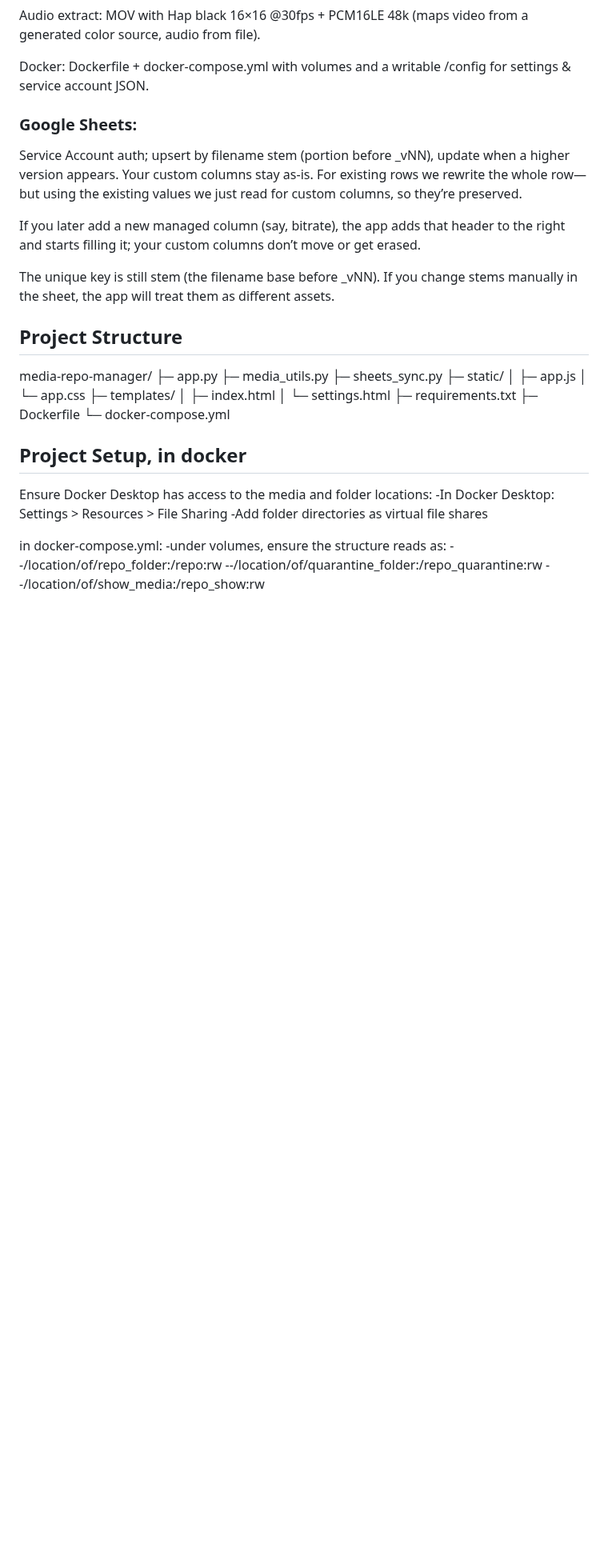
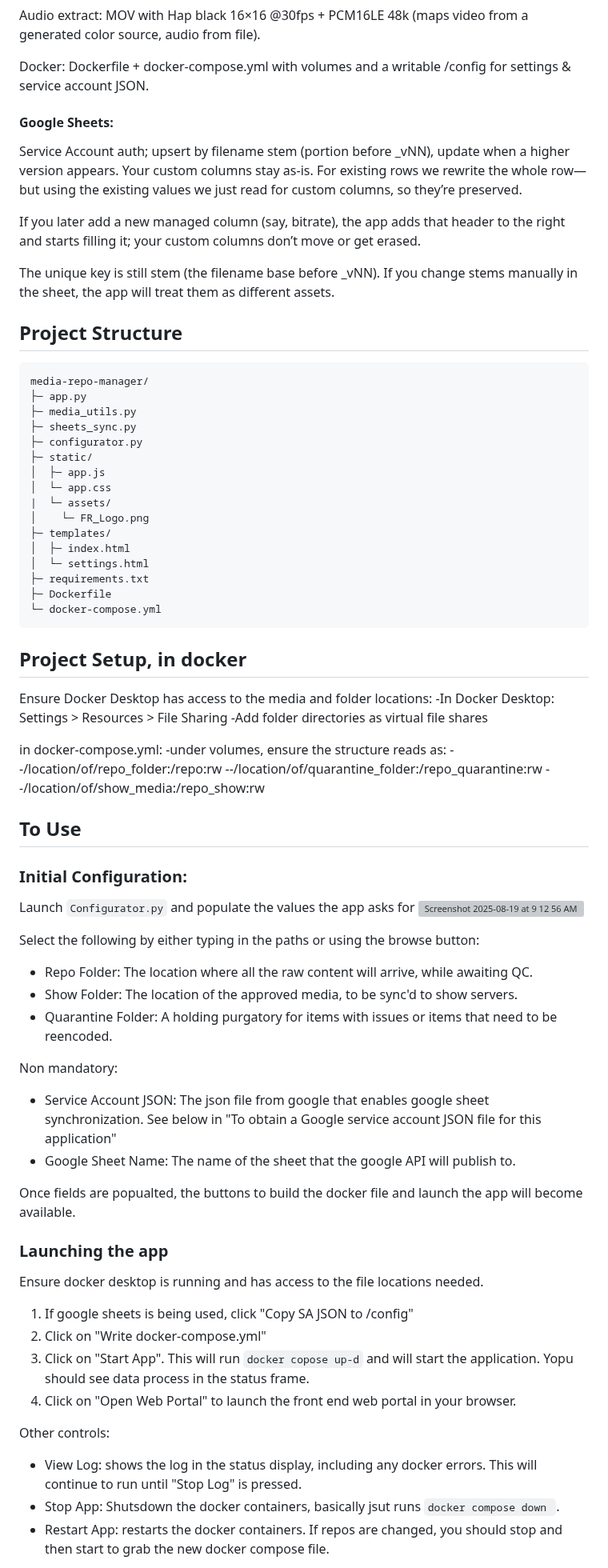
Before and after one commit to KirbyLV/FileReporter2, a Markdown page: readme.md, the part around one of its changes. Shown at 80% size. GitHub-like rendering; blank space fills up the shorter version; grey boxes are pictures that could not be loaded.

````diff
--- a/readme.md
+++ b/readme.md
@@ -14,7 +15,7 @@ Audio extract: MOV with Hap black 16×16 @30fps + PCM16LE 48k (maps video from a
 
 Docker: Dockerfile + docker-compose.yml with volumes and a writable /config for settings & service account JSON.
 
-### Google Sheets:
+#### Google Sheets:
 Service Account auth; upsert by filename stem (portion before _vNN), update when a higher version appears.
 Your custom columns stay as-is. For existing rows we rewrite the whole row—but using the existing values we just read for custom columns, so they’re preserved.
 
@@ -23,20 +24,24 @@ If you later add a new managed column (say, bitrate), the app adds that header t
 The unique key is still stem (the filename base before _vNN). If you change stems manually in the sheet, the app will treat them as different assets.
 
 ## Project Structure
+```
 media-repo-manager/
 ├─ app.py
 ├─ media_utils.py
 ├─ sheets_sync.py
+├─ configurator.py
 ├─ static/
 │  ├─ app.js
 │  └─ app.css
+|  └─ assets/
+│    └─ FR_Logo.png
 ├─ templates/
 │  ├─ index.html
 │  └─ settings.html
 ├─ requirements.txt
 ├─ Dockerfile
 └─ docker-compose.yml
-
+```
 ## Project Setup, in docker
 Ensure Docker Desktop has access to the media and folder locations:
 -In Docker Desktop: Settings > Resources > File Sharing
@@ -48,3 +53,32 @@ in docker-compose.yml:
 --/location/of/quarantine_folder:/repo_quarantine:rw
 --/location/of/show_media:/repo_show:rw
 
+## To Use
+### Initial Configuration:
+Launch `Configurator.py` and populate the values the app asks for
+<img width="917" height="452" alt="Screenshot 2025-08-19 at 9 12 56 AM" src="https://github.com/user-attachments/assets/456d480a-1381-4ef1-94de-228a9391e4fc" />
+
+Select the following by either typing in the paths or using the browse button:
++ Repo Folder: The location where all the raw content will arrive, while awaiting QC.
++ Show Folder: The location of the approved media, to be sync'd to show servers.
++ Quarantine Folder: A holding purgatory for items with issues or items that need to be reencoded.
+
+Non mandatory:
++ Service Account JSON: The json file from google that enables google sheet synchronization. See below in "To obtain a Google service account JSON file for this application"
++ Google Sheet Name: The name of the sheet that the google API will publish to.
+
+Once fields are popualted, the buttons to build the docker file and launch the app will become available.
+
+### Launching the app
+Ensure docker desktop is running and has access to the file locations needed.
+
+1. If google sheets is being used, click "Copy SA JSON to /config"
+2. Click on "Write docker-compose.yml"
+3. Click on "Start App". This will run `docker copose up-d` and will start the application. Yopu should see data process in the status frame.
+4. Click on "Open Web Portal" to launch the front end web portal in your browser.
+
+Other controls:
++ View Log: shows the log in the status display, including any docker errors. This will continue to run until "Stop Log" is pressed.
++ Stop App: Shutsdown the docker containers, basically jsut runs `docker compose down `.
++ Restart App: restarts the docker containers. If repos are changed, you should stop and then start to grab the new docker compose file.
+
````
Also changed, not shown: other parts of readme.md (+35 -7 lines).
